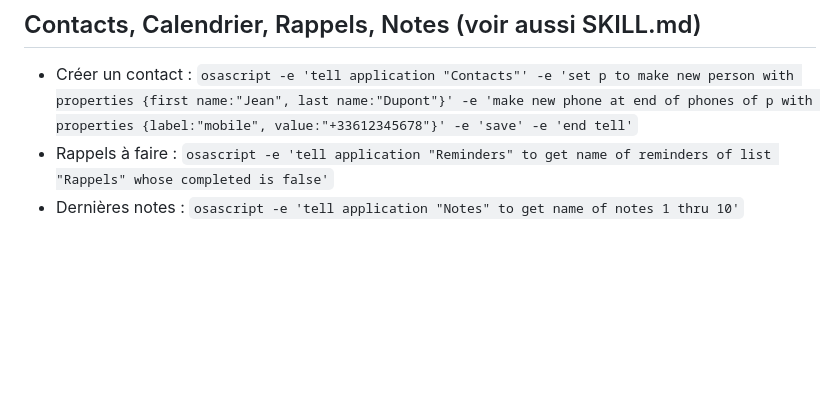
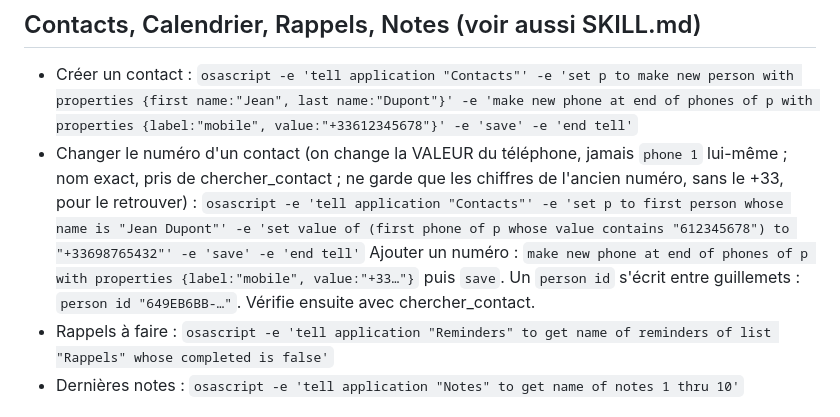
Before and after one commit to nebios7/naim, a Markdown page: skills_extra/mac/applications.md, the part around the change. GitHub-like rendering; blank space fills up the shorter version.

Commit message:
mac skill: change or add a contact's phone number (value of the phone, quoted person id)

```diff
--- a/skills_extra/mac/applications.md
+++ b/skills_extra/mac/applications.md
@@ -46,6 +46,11 @@ Si une application n'a pas de commande : skill controle-ecran (regarder l'écran
 ## Contacts, Calendrier, Rappels, Notes (voir aussi SKILL.md)
 - Créer un contact :
   `osascript -e 'tell application "Contacts"' -e 'set p to make new person with properties {first name:"Jean", last name:"Dupont"}' -e 'make new phone at end of phones of p with properties {label:"mobile", value:"+33612345678"}' -e 'save' -e 'end tell'`
+- Changer le numéro d'un contact (on change la VALEUR du téléphone, jamais `phone 1` lui-même ; nom exact, pris de
+  chercher_contact ; ne garde que les chiffres de l'ancien numéro, sans le +33, pour le retrouver) :
+  `osascript -e 'tell application "Contacts"' -e 'set p to first person whose name is "Jean Dupont"' -e 'set value of (first phone of p whose value contains "612345678") to "+33698765432"' -e 'save' -e 'end tell'`
+  Ajouter un numéro : `make new phone at end of phones of p with properties {label:"mobile", value:"+33…"}` puis `save`.
+  Un `person id` s'écrit entre guillemets : `person id "649EB6BB-…"`. Vérifie ensuite avec chercher_contact.
 - Rappels à faire : `osascript -e 'tell application "Reminders" to get name of reminders of list "Rappels" whose completed is false'`
 - Dernières notes : `osascript -e 'tell application "Notes" to get name of notes 1 thru 10'`
 
```
